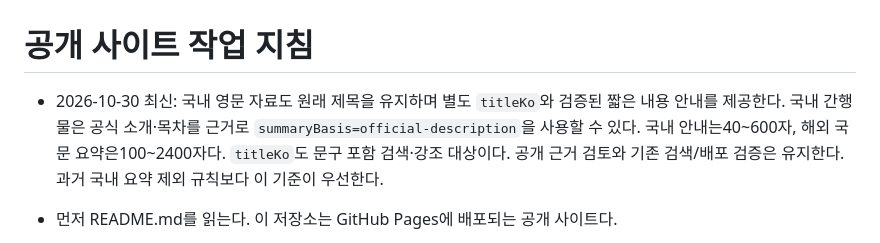
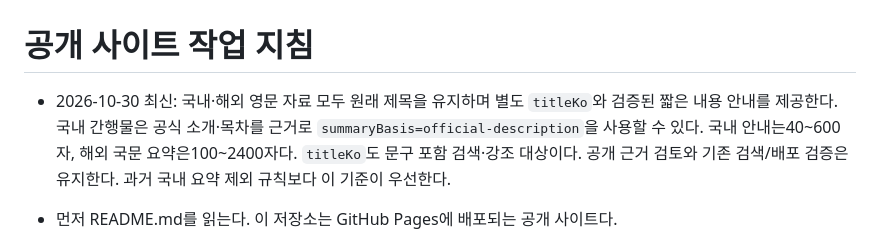
Before and after one commit to wizlife/payment_hub_site, a Markdown page: AGENTS.md, the part around the change. Drawn GitHub-style.

Commit message:
Document Korean titles for domestic and overseas reports

```diff
--- a/AGENTS.md
+++ b/AGENTS.md
@@ -1,6 +1,6 @@
 # 공개 사이트 작업 지침
 
-- 2026-10-30 최신: 국내 영문 자료도 원래 제목을 유지하며 별도 `titleKo`와 검증된 짧은 내용 안내를 제공한다. 국내 간행물은 공식 소개·목차를 근거로 `summaryBasis=official-description`을 사용할 수 있다. 국내 안내는40~600자, 해외 국문 요약은100~2400자다. `titleKo`도 문구 포함 검색·강조 대상이다. 공개 근거 검토와 기존 검색/배포 검증은 유지한다. 과거 국내 요약 제외 규칙보다 이 기준이 우선한다.
+- 2026-10-30 최신: 국내·해외 영문 자료 모두 원래 제목을 유지하며 별도 `titleKo`와 검증된 짧은 내용 안내를 제공한다. 국내 간행물은 공식 소개·목차를 근거로 `summaryBasis=official-description`을 사용할 수 있다. 국내 안내는40~600자, 해외 국문 요약은100~2400자다. `titleKo`도 문구 포함 검색·강조 대상이다. 공개 근거 검토와 기존 검색/배포 검증은 유지한다. 과거 국내 요약 제외 규칙보다 이 기준이 우선한다.
 
 - 먼저 README.md를 읽는다. 이 저장소는 GitHub Pages에 배포되는 공개 사이트다.
 - 프로젝트 전체 작업 공간에서 이 폴더가 site/로 연결되어 있고 상위의 비공개 관리 문서에 접근할 수 있다면, 상위 README.md·AGENTS.md·HANDOFF.md와 최근 작업일지를 함께 확인한다. 두 Git 저장소의 상태와 커밋은 독립적이다.
```
Also changed, not shown: README.md (+2 -0 lines).
